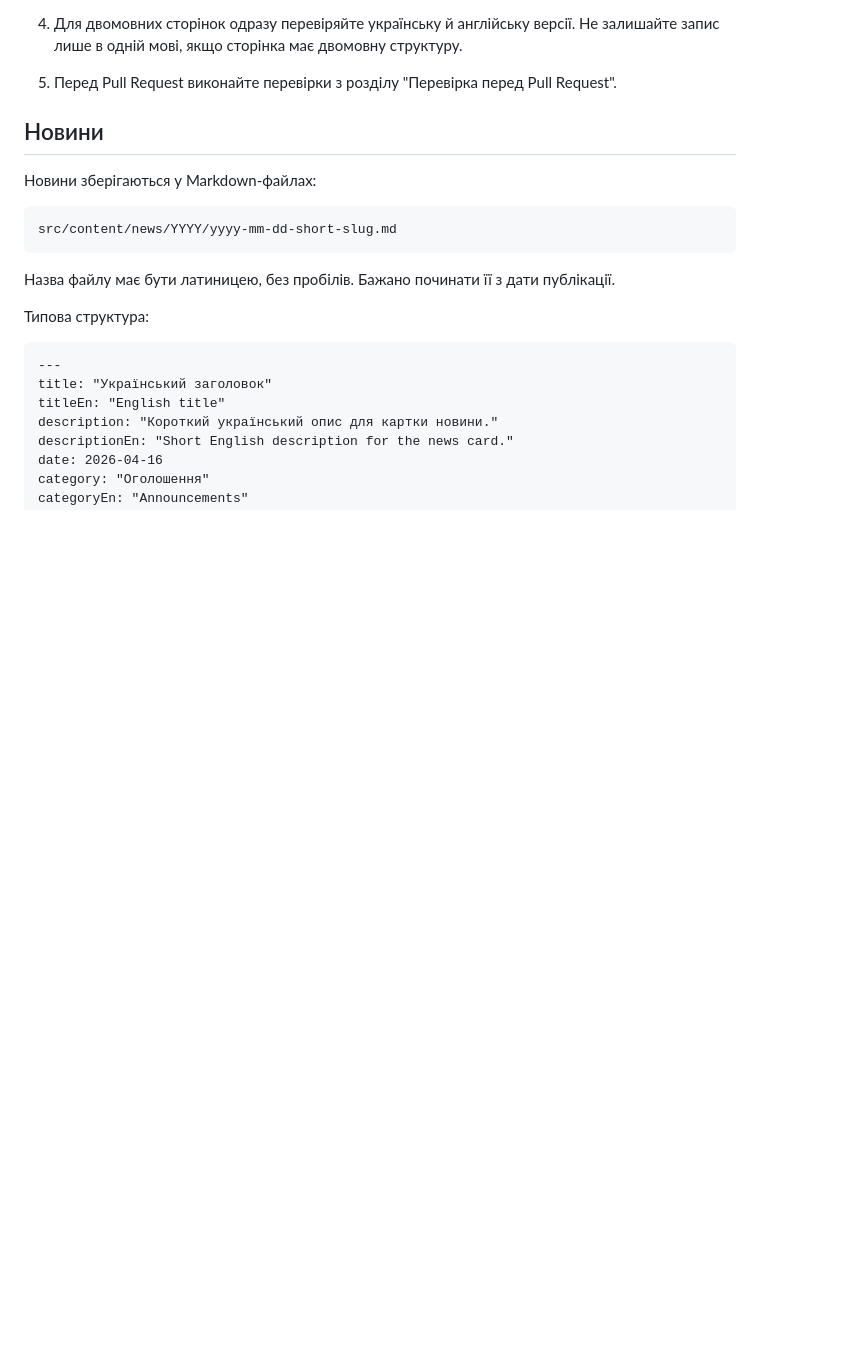
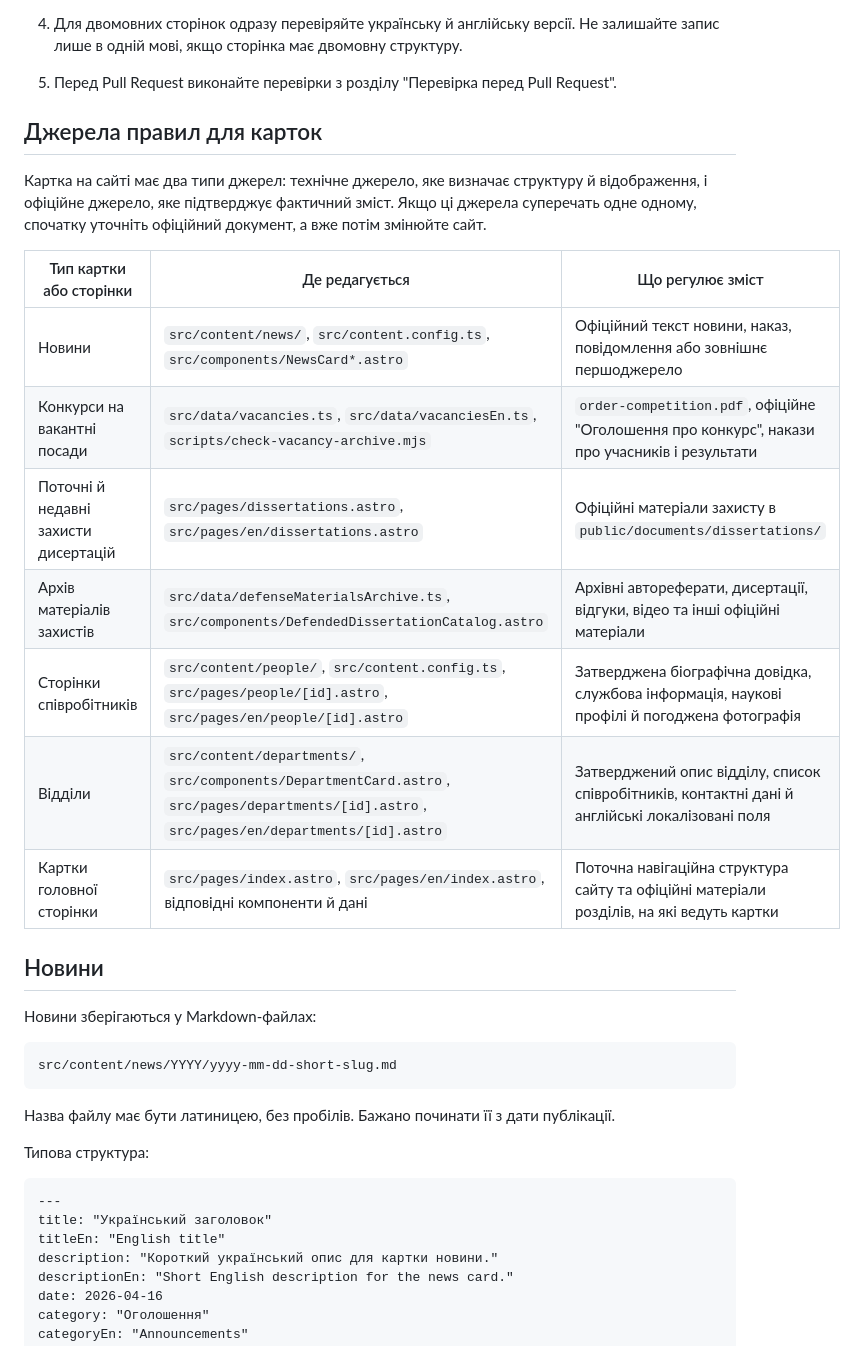
Before and after one commit to mfs9697/inmech-site, a Markdown page: docs/content-maintenance.md, the part around the change. GitHub-like rendering; blank space fills up the shorter version.

Commit message:
Document card content sources

```diff
--- a/docs/content-maintenance.md
+++ b/docs/content-maintenance.md
@@ -19,6 +19,20 @@ git checkout -b content/short-description
 4. Для двомовних сторінок одразу перевіряйте українську й англійську версії. Не залишайте запис лише в одній мові, якщо сторінка має двомовну структуру.
 
 5. Перед Pull Request виконайте перевірки з розділу "Перевірка перед Pull Request".
+
+## Джерела правил для карток
+
+Картка на сайті має два типи джерел: технічне джерело, яке визначає структуру й відображення, і офіційне джерело, яке підтверджує фактичний зміст. Якщо ці джерела суперечать одне одному, спочатку уточніть офіційний документ, а вже потім змінюйте сайт.
+
+| Тип картки або сторінки | Де редагується | Що регулює зміст |
+| --- | --- | --- |
+| Новини | `src/content/news/`, `src/content.config.ts`, `src/components/NewsCard*.astro` | Офіційний текст новини, наказ, повідомлення або зовнішнє першоджерело |
+| Конкурси на вакантні посади | `src/data/vacancies.ts`, `src/data/vacanciesEn.ts`, `scripts/check-vacancy-archive.mjs` | `order-competition.pdf`, офіційне "Оголошення про конкурс", накази про учасників і результати |
+| Поточні й недавні захисти дисертацій | `src/pages/dissertations.astro`, `src/pages/en/dissertations.astro` | Офіційні матеріали захисту в `public/documents/dissertations/` |
+| Архів матеріалів захистів | `src/data/defenseMaterialsArchive.ts`, `src/components/DefendedDissertationCatalog.astro` | Архівні автореферати, дисертації, відгуки, відео та інші офіційні матеріали |
+| Сторінки співробітників | `src/content/people/`, `src/content.config.ts`, `src/pages/people/[id].astro`, `src/pages/en/people/[id].astro` | Затверджена біографічна довідка, службова інформація, наукові профілі й погоджена фотографія |
+| Відділи | `src/content/departments/`, `src/components/DepartmentCard.astro`, `src/pages/departments/[id].astro`, `src/pages/en/departments/[id].astro` | Затверджений опис відділу, список співробітників, контактні дані й англійські локалізовані поля |
+| Картки головної сторінки | `src/pages/index.astro`, `src/pages/en/index.astro`, відповідні компоненти й дані | Поточна навігаційна структура сайту та офіційні матеріали розділів, на які ведуть картки |
 
 ## Новини
 
```
